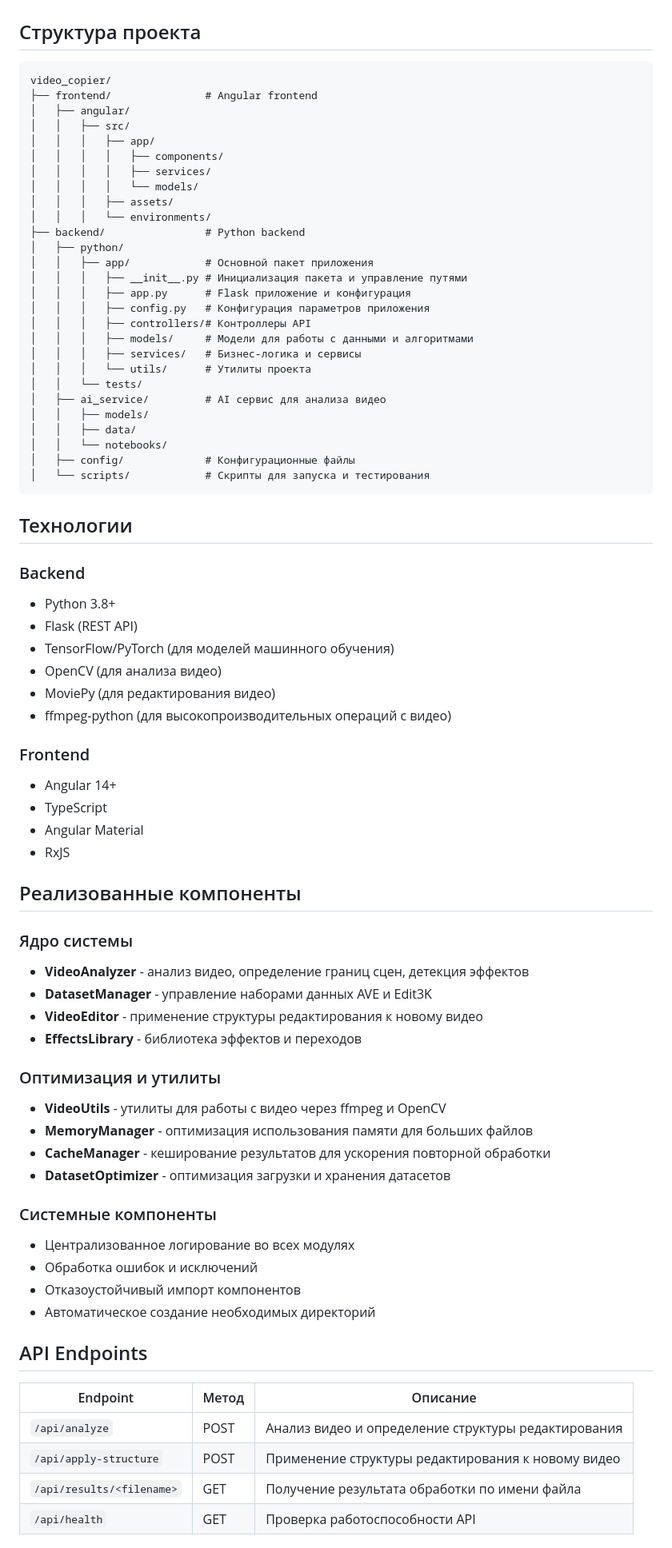
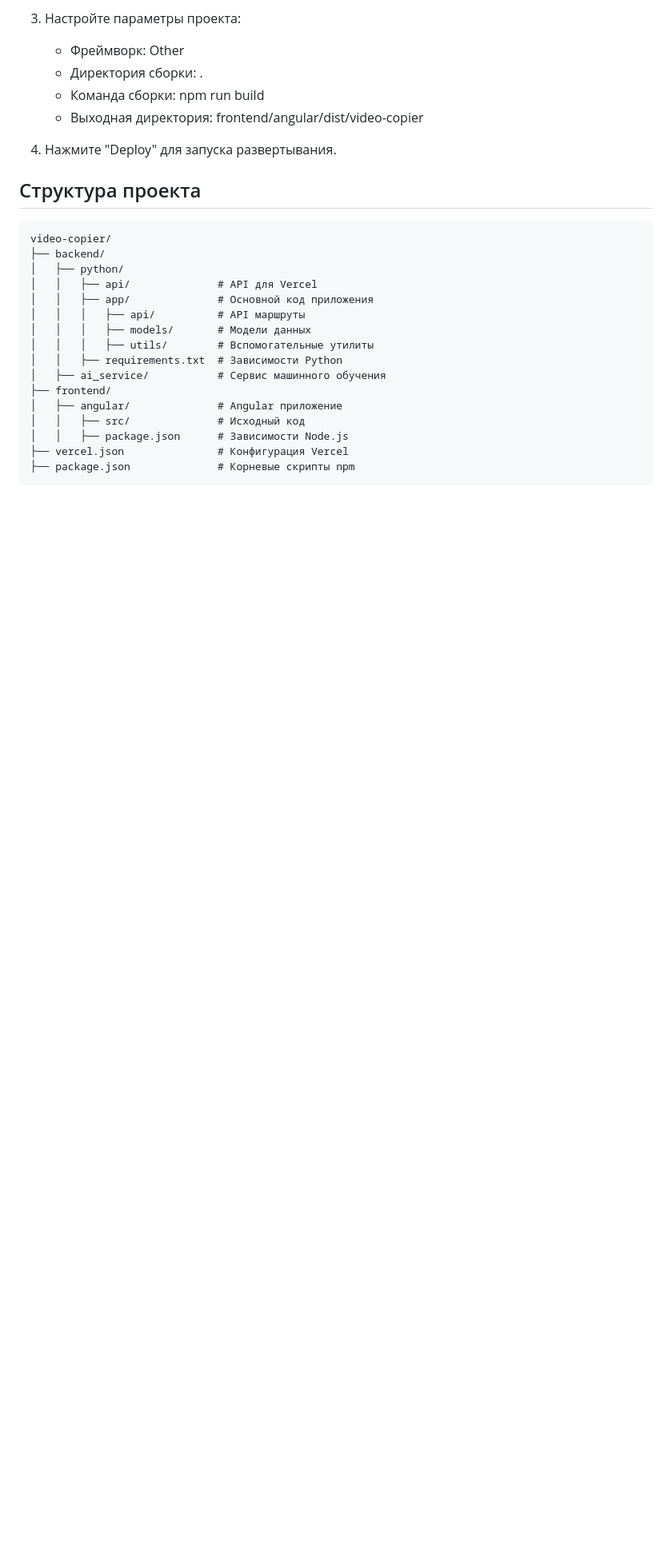
Before and after one commit to brightmanta1/video_copier, a Markdown page: README.md, the part around the change printed below. Shown: that part at 80% size. GitHub-like rendering; blank space fills up the shorter version.

Commit message:
Обновление README с инструкциями по деплою на Vercel

````diff
--- a/README.md
+++ b/README.md
@@ -8,78 +74,28 @@ Video Copier - это инструмент, который анализируе
+3. Настройте параметры проекта:
+   - Фреймворк: Other
+   - Директория сборки: .
+   - Команда сборки: npm run build
+   - Выходная директория: frontend/angular/dist/video-copier
+
+4. Нажмите "Deploy" для запуска развертывания.
 
 ## Структура проекта
 
 ```
-video_copier/
-├── frontend/               # Angular frontend
-│   ├── angular/
-│   │   ├── src/
-│   │   │   ├── app/
-│   │   │   │   ├── components/
-│   │   │   │   ├── services/
-│   │   │   │   └── models/
-│   │   │   ├── assets/
-│   │   │   └── environments/
-├── backend/                # Python backend
+video-copier/
+├── backend/
 │   ├── python/
-│   │   ├── app/            # Основной пакет приложения
-│   │   │   ├── __init__.py # Инициализация пакета и управление путями
-│   │   │   ├── app.py      # Flask приложение и конфигурация
-│   │   │   ├── config.py   # Конфигурация параметров приложения
-│   │   │   ├── controllers/# Контроллеры API
-│   │   │   ├── models/     # Модели для работы с данными и алгоритмами
-│   │   │   ├── services/   # Бизнес-логика и сервисы
-│   │   │   └── utils/      # Утилиты проекта
-│   │   └── tests/
-│   ├── ai_service/         # AI сервис для анализа видео
-│   │   ├── models/
-│   │   ├── data/
-│   │   └── notebooks/
-│   ├── config/             # Конфигурационные файлы
-│   └── scripts/            # Скрипты для запуска и тестирования
+│   │   ├── api/              # API для Vercel
+│   │   ├── app/              # Основной код приложения
+│   │   │   ├── api/          # API маршруты
+│   │   │   ├── models/       # Модели данных
+│   │   │   ├── utils/        # Вспомогательные утилиты
+│   │   ├── requirements.txt  # Зависимости Python
+│   ├── ai_service/           # Сервис машинного обучения
+├── frontend/
+│   ├── angular/              # Angular приложение
+│   │   ├── src/              # Исходный код
+│   │   ├── package.json      # Зависимости Node.js
+├── vercel.json               # Конфигурация Vercel
+├── package.json              # Корневые скрипты npm
 ```
-
-## Технологии
-
-### Backend
-- Python 3.8+
-- Flask (REST API)
-- TensorFlow/PyTorch (для моделей машинного обучения)
-- OpenCV (для анализа видео)
-- MoviePy (для редактирования видео)
-- ffmpeg-python (для высокопроизводительных операций с видео)
-
-### Frontend
-- Angular 14+
-- TypeScript
-- Angular Material
-- RxJS
-
-## Реализованные компоненты
-
-### Ядро системы
-- **VideoAnalyzer** - анализ видео, определение границ сцен, детекция эффектов
-- **DatasetManager** - управление наборами данных AVE и Edit3K
-- **VideoEditor** - применение структуры редактирования к новому видео
-- **EffectsLibrary** - библиотека эффектов и переходов
-
-### Оптимизация и утилиты
-- **VideoUtils** - утилиты для работы с видео через ffmpeg и OpenCV
-- **MemoryManager** - оптимизация использования памяти для больших файлов
-- **CacheManager** - кеширование результатов для ускорения повторной обработки
-- **DatasetOptimizer** - оптимизация загрузки и хранения датасетов
-
-### Системные компоненты
-- Централизованное логирование во всех модулях
-- Обработка ошибок и исключений
-- Отказоустойчивый импорт компонентов
-- Автоматическое создание необходимых директорий
-
-## API Endpoints
-
-| Endpoint                | Метод | Описание |
-|-------------------------|-------|----------|
-| `/api/analyze`          | POST  | Анализ видео и определение структуры редактирования |
-| `/api/apply-structure`  | POST  | Применение структуры редактирования к новому видео |
-| `/api/results/<filename>` | GET | Получение результата обработки по имени файла |
-| `/api/health`           | GET   | Проверка работоспособности API |
-
````
Also changed, not shown: other parts of README.md (+72 -76 lines).
